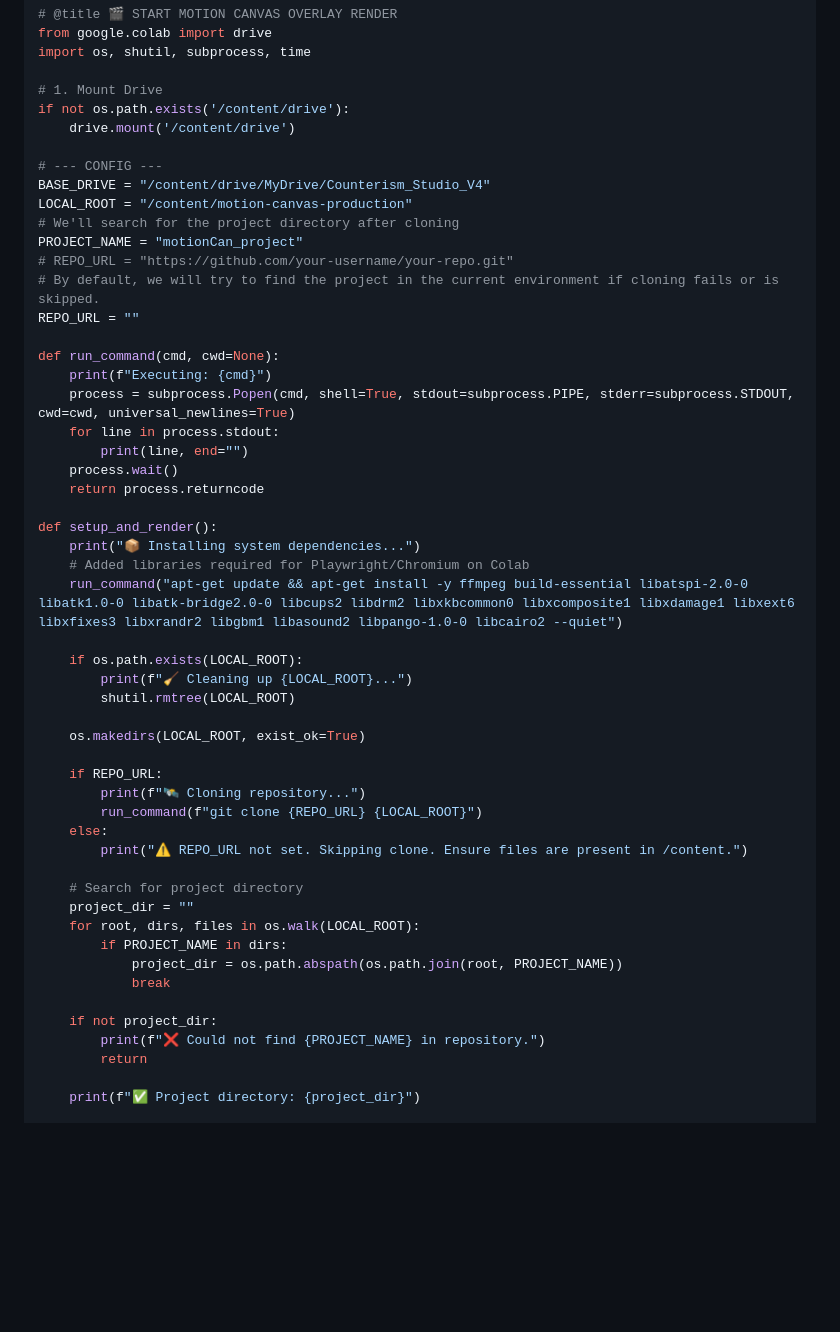
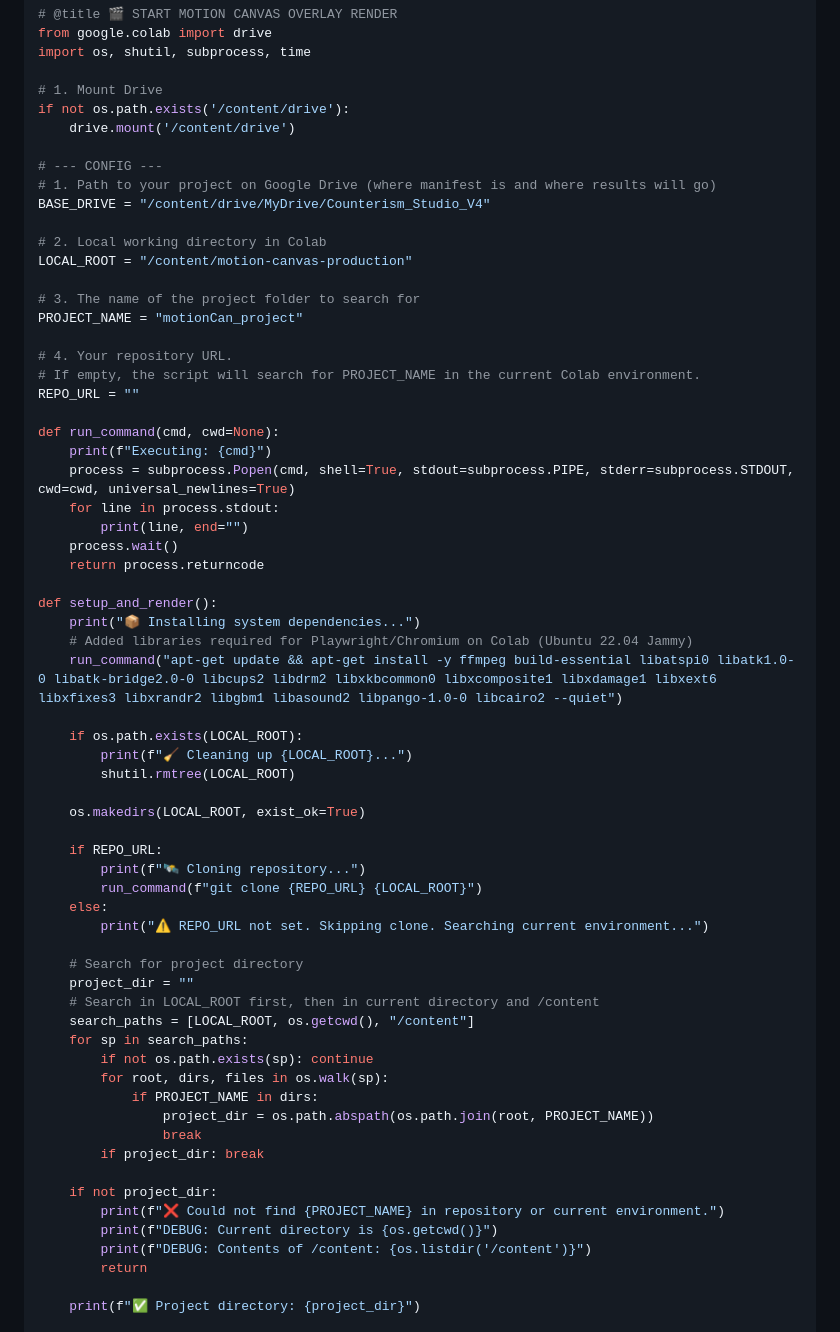
Before and after one commit to mailsabbirdu-bot/remotion-engine, a Markdown page: motionCan_project/COLAB.md, the part around the change. Rendered like a GitHub page; blank space fills up the shorter version.

```diff
--- a/motionCan_project/COLAB.md
+++ b/motionCan_project/COLAB.md
@@ -10,12 +10,17 @@ if not os.path.exists('/content/drive'):
     drive.mount('/content/drive')
 
 # --- CONFIG ---
+# 1. Path to your project on Google Drive (where manifest is and where results will go)
 BASE_DRIVE = "/content/drive/MyDrive/Counterism_Studio_V4"
+
+# 2. Local working directory in Colab
 LOCAL_ROOT = "/content/motion-canvas-production"
-# We'll search for the project directory after cloning
+
+# 3. The name of the project folder to search for
 PROJECT_NAME = "motionCan_project"
-# REPO_URL = "https://github.com/your-username/your-repo.git"
-# By default, we will try to find the project in the current environment if cloning fails or is skipped.
+
+# 4. Your repository URL.
+# If empty, the script will search for PROJECT_NAME in the current Colab environment.
 REPO_URL = ""
 
 def run_command(cmd, cwd=None):
@@ -28,8 +33,8 @@ def run_command(cmd, cwd=None):
 
 def setup_and_render():
     print("📦 Installing system dependencies...")
-    # Added libraries required for Playwright/Chromium on Colab
-    run_command("apt-get update && apt-get install -y ffmpeg build-essential libatspi-2.0-0 libatk1.0-0 libatk-bridge2.0-0 libcups2 libdrm2 libxkbcommon0 libxcomposite1 libxdamage1 libxext6 libxfixes3 libxrandr2 libgbm1 libasound2 libpango-1.0-0 libcairo2 --quiet")
+    # Added libraries required for Playwright/Chromium on Colab (Ubuntu 22.04 Jammy)
+    run_command("apt-get update && apt-get install -y ffmpeg build-essential libatspi0 libatk1.0-0 libatk-bridge2.0-0 libcups2 libdrm2 libxkbcommon0 libxcomposite1 libxdamage1 libxext6 libxfixes3 libxrandr2 libgbm1 libasound2 libpango-1.0-0 libcairo2 --quiet")
 
     if os.path.exists(LOCAL_ROOT):
         print(f"🧹 Cleaning up {LOCAL_ROOT}...")
@@ -41,17 +46,24 @@ def setup_and_render():
         print(f"🛰️ Cloning repository...")
         run_command(f"git clone {REPO_URL} {LOCAL_ROOT}")
     else:
-        print("⚠️ REPO_URL not set. Skipping clone. Ensure files are present in /content.")
+        print("⚠️ REPO_URL not set. Skipping clone. Searching current environment...")
 
     # Search for project directory
     project_dir = ""
-    for root, dirs, files in os.walk(LOCAL_ROOT):
-        if PROJECT_NAME in dirs:
-            project_dir = os.path.abspath(os.path.join(root, PROJECT_NAME))
-            break
+    # Search in LOCAL_ROOT first, then in current directory and /content
+    search_paths = [LOCAL_ROOT, os.getcwd(), "/content"]
+    for sp in search_paths:
+        if not os.path.exists(sp): continue
+        for root, dirs, files in os.walk(sp):
+            if PROJECT_NAME in dirs:
+                project_dir = os.path.abspath(os.path.join(root, PROJECT_NAME))
+                break
+        if project_dir: break
 
     if not project_dir:
-        print(f"❌ Could not find {PROJECT_NAME} in repository.")
+        print(f"❌ Could not find {PROJECT_NAME} in repository or current environment.")
+        print(f"DEBUG: Current directory is {os.getcwd()}")
+        print(f"DEBUG: Contents of /content: {os.listdir('/content')}")
         return
 
     print(f"✅ Project directory: {project_dir}")
```
